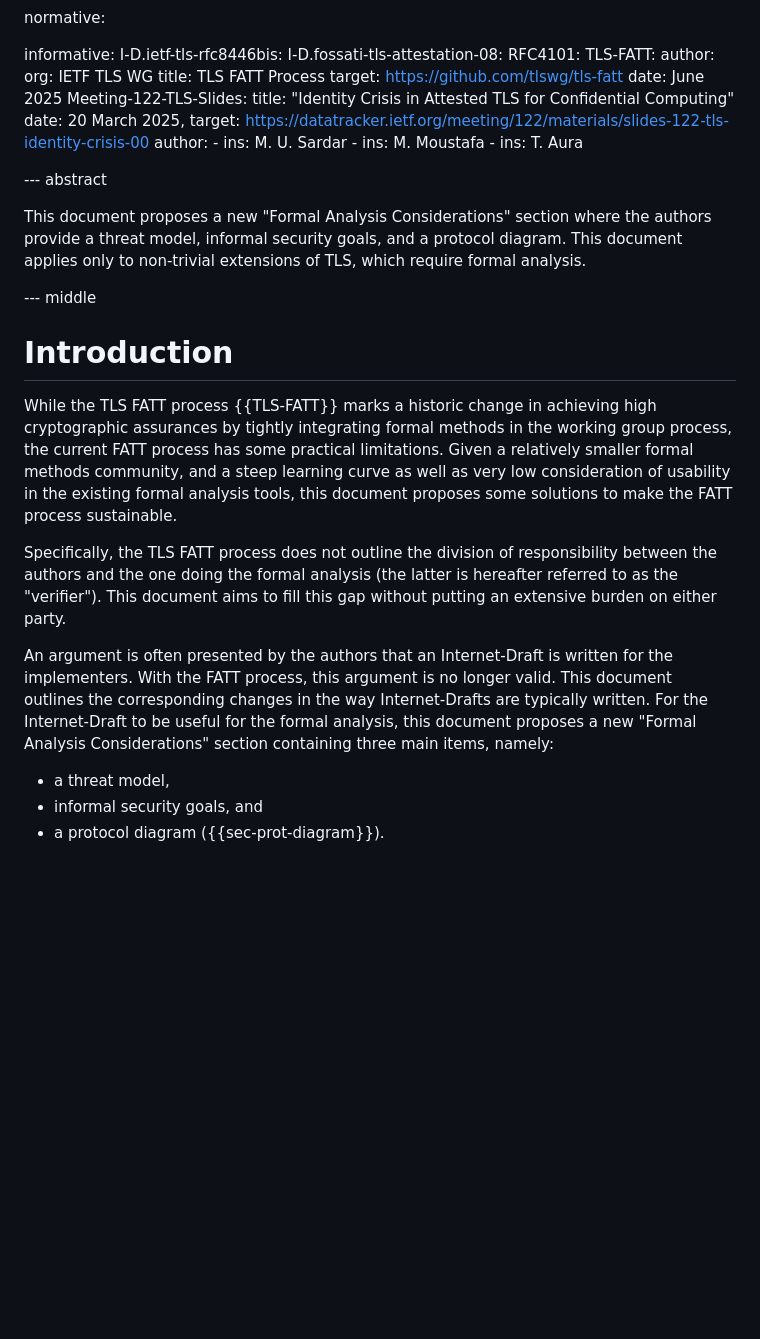
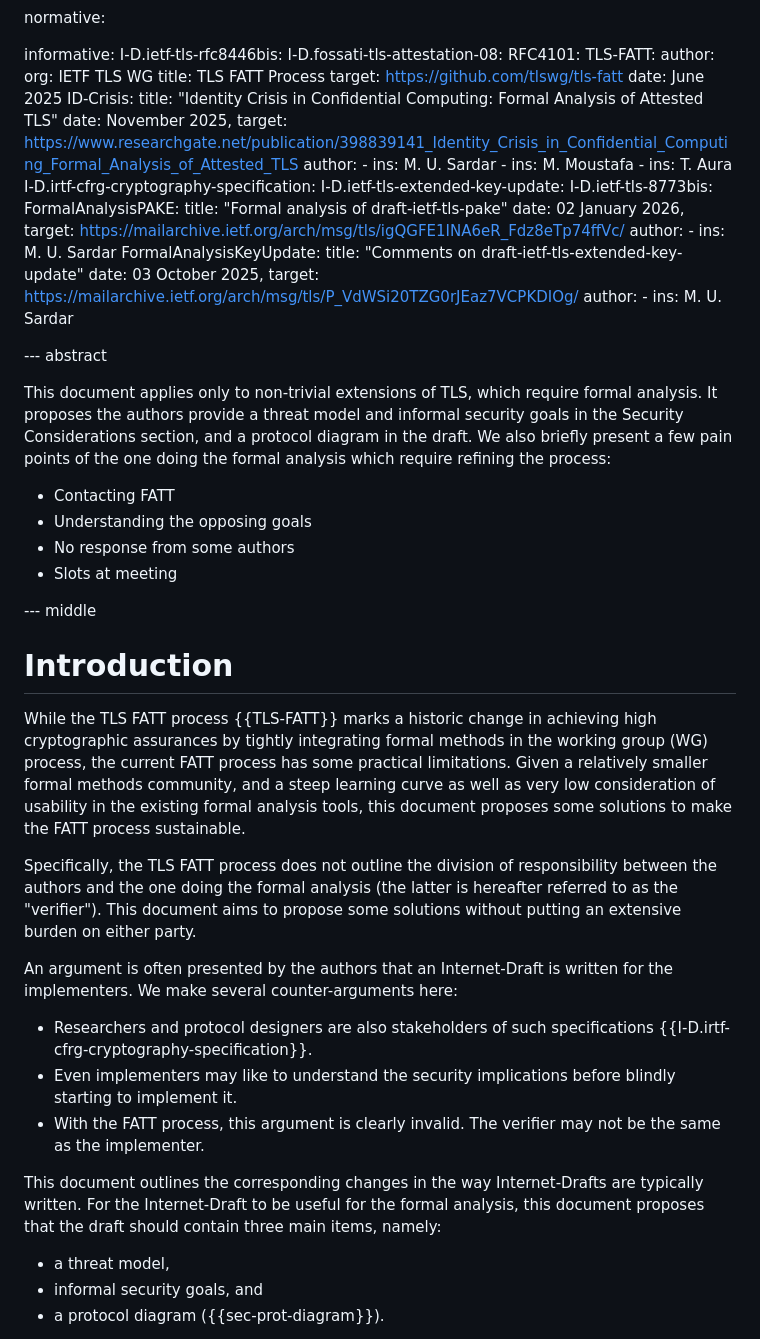
Before and after one commit to muhammad-usama-sardar/tls-fatt-extension, a Markdown page: draft-usama-tls-fatt-extension.md, the part around one of its changes. Rendered like a GitHub page; blank space fills up the shorter version.

Commit message:
Paint points

```diff
--- a/draft-usama-tls-fatt-extension.md
+++ b/draft-usama-tls-fatt-extension.md
@@ -36,32 +36,55 @@ informative:
      title: TLS FATT Process
      target: https://github.com/tlswg/tls-fatt
      date: June 2025
-  Meeting-122-TLS-Slides:
-       title: "Identity Crisis in Attested TLS for Confidential Computing"
-       date: 20 March 2025,
-       target: https://datatracker.ietf.org/meeting/122/materials/slides-122-tls-identity-crisis-00
-       author:
-       -
-         ins: M. U. Sardar
-       -
-         ins: M. Moustafa
-       -
-         ins: T. Aura
+  ID-Crisis:
+    title: "Identity Crisis in Confidential Computing: Formal Analysis of Attested TLS"
+    date: November 2025,
+    target: https://www.researchgate.net/publication/398839141_Identity_Crisis_in_Confidential_Computing_Formal_Analysis_of_Attested_TLS
+    author:
+      - ins: M. U. Sardar
+      - ins: M. Moustafa
+      - ins: T. Aura
+  I-D.irtf-cfrg-cryptography-specification:
+  I-D.ietf-tls-extended-key-update:
+  I-D.ietf-tls-8773bis:
+  FormalAnalysisPAKE:
+     title: "Formal analysis of draft-ietf-tls-pake"
+     date: 02 January 2026,
+     target: https://mailarchive.ietf.org/arch/msg/tls/igQGFE1INA6eR_Fdz8eTp74ffVc/
+     author:
+     - ins: M. U. Sardar
+  FormalAnalysisKeyUpdate:
+     title: "Comments on draft-ietf-tls-extended-key-update"
+     date: 03 October 2025,
+     target: https://mailarchive.ietf.org/arch/msg/tls/P_VdWSi20TZG0rJEaz7VCPKDIOg/
+     author:
+     - ins: M. U. Sardar
 
 --- abstract
 
-This document proposes a new "Formal Analysis Considerations" section where the authors provide a threat model, informal security goals, and a protocol diagram.
-This document applies only to non-trivial extensions of TLS, which require formal analysis.
+This document applies only to non-trivial extensions of TLS, which require formal analysis. It proposes the authors provide a threat model and informal security goals in the Security Considerations section, and a protocol diagram in the draft.
+We also briefly present a few pain points of the one doing the formal analysis which require refining the process:
+
+* Contacting FATT
+* Understanding the opposing goals
+* No response from some authors
+* Slots at meeting
 
 
 --- middle
 
 # Introduction
-While the TLS FATT process {{TLS-FATT}} marks a historic change in achieving high cryptographic assurances by tightly integrating formal methods in the working group process, the current FATT process has some practical limitations. Given a relatively smaller formal methods community, and a steep learning curve as well as very low consideration of usability in the existing formal analysis tools, this document proposes some solutions to make the FATT process sustainable.
+While the TLS FATT process {{TLS-FATT}} marks a historic change in achieving high cryptographic assurances by tightly integrating formal methods in the working group (WG) process, the current FATT process has some practical limitations. Given a relatively smaller formal methods community, and a steep learning curve as well as very low consideration of usability in the existing formal analysis tools, this document proposes some solutions to make the FATT process sustainable.
 
-Specifically, the TLS FATT process does not outline the division of responsibility between the authors and the one doing the formal analysis (the latter is hereafter referred to as the "verifier"). This document aims to fill this gap without putting an extensive burden on either party.
+Specifically, the TLS FATT process does not outline the division of responsibility between the authors and the one doing the formal analysis (the latter is hereafter referred to as the "verifier"). This document aims to propose some solutions without putting an extensive burden on either party.
 
-An argument is often presented by the authors that an Internet-Draft is written for the implementers. With the FATT process, this argument is no longer valid. This document outlines the corresponding changes in the way Internet-Drafts are typically written. For the Internet-Draft to be useful for the formal analysis, this document proposes a new "Formal Analysis Considerations" section containing three main items, namely:
+An argument is often presented by the authors that an Internet-Draft is written for the implementers. We make several counter-arguments here:
+
+* Researchers and protocol designers are also stakeholders of such specifications {{I-D.irtf-cfrg-cryptography-specification}}.
+* Even implementers may like to understand the security implications before blindly starting to implement it.
+* With the FATT process, this argument is clearly invalid. The verifier may not be the same as the implementer.
+
+This document outlines the corresponding changes in the way Internet-Drafts are typically written. For the Internet-Draft to be useful for the formal analysis, this document proposes that the draft should contain three main items, namely:
 
 * a threat model,
 * informal security goals, and
```
Also changed, not shown: other parts of draft-usama-tls-fatt-extension.md (+44 -6 lines).
